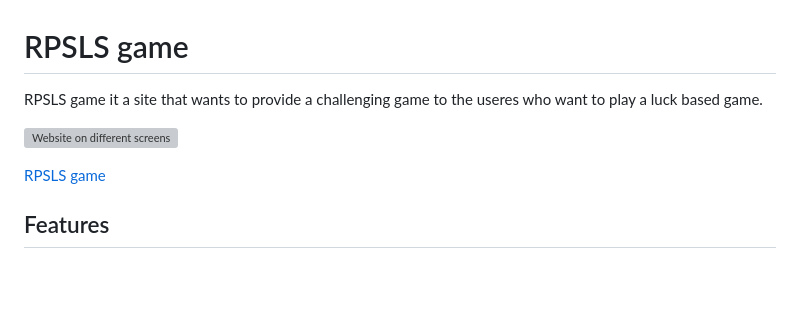
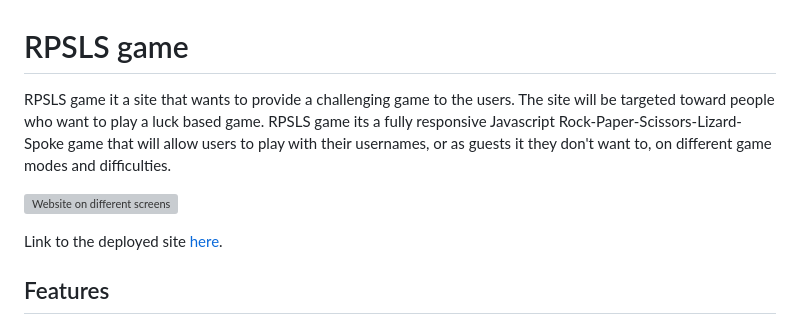
Before and after one commit to PaaulCB/RPSLS-Game, a Markdown page: README.md, the part around the change. Rendered like a GitHub page; blank space fills up the shorter version; grey boxes are pictures that could not be loaded.

Commit message:
Update README.md introduction

```diff
--- a/README.md
+++ b/README.md
@@ -1,10 +1,10 @@
 # RPSLS game
 
-RPSLS game it a site that wants to provide a challenging game to the useres who want to play a luck based game.
+RPSLS game it a site that wants to provide a challenging game to the users. The site will be targeted toward people who want to play a luck based game. RPSLS game its a fully responsive Javascript Rock-Paper-Scissors-Lizard-Spoke game that will allow users to play with their usernames, or as guests it they don't want to, on different game modes and difficulties.
 
 ![Website on different screens](assets/images/responsive.jpg)
 
-[RPSLS game](https://paaulcb.github.io/RPSLS-Game/)
+Link to the deployed site [here](https://paaulcb.github.io/RPSLS-Game/).
 
 ## Features
 
```
